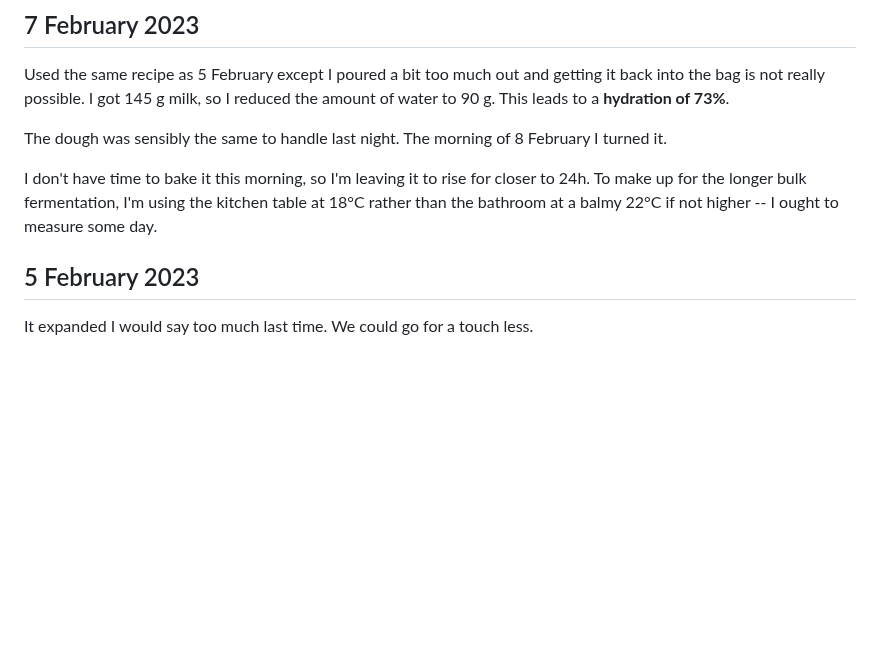
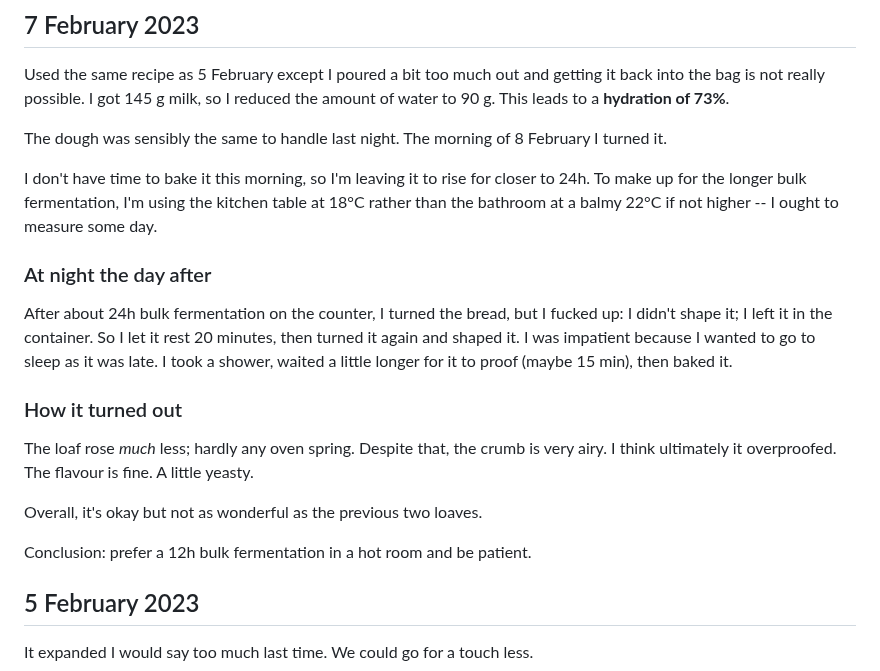
Before and after one commit to tsani/jerrington.me, a Markdown page: pages/bread.md, the part around the change. GitHub-like rendering; blank space fills up the shorter version.

Commit message:
bread 7 february

```diff
--- a/pages/bread.md
+++ b/pages/bread.md
@@ -17,6 +17,22 @@ The dough was sensibly the same to handle last night. The morning of 8 February
 I don't have time to bake it this morning, so I'm leaving it to rise for closer to 24h. To make up
 for the longer bulk fermentation, I'm using the kitchen table at 18°C rather than the bathroom at a
 balmy 22°C if not higher -- I ought to measure some day.
+
+### At night the day after
+
+After about 24h bulk fermentation on the counter, I turned the bread, but I fucked up: I didn't
+shape it; I left it in the container. So I let it rest 20 minutes, then turned it again and shaped
+it. I was impatient because I wanted to go to sleep as it was late. I took a shower, waited a
+little longer for it to proof (maybe 15 min), then baked it.
+
+### How it turned out
+
+The loaf rose _much_ less; hardly any oven spring. Despite that, the crumb is very airy.
+I think ultimately it overproofed. The flavour is fine. A little yeasty.
+
+Overall, it's okay but not as wonderful as the previous two loaves.
+
+Conclusion: prefer a 12h bulk fermentation in a hot room and be patient.
 
 ## 5 February 2023
 
```
